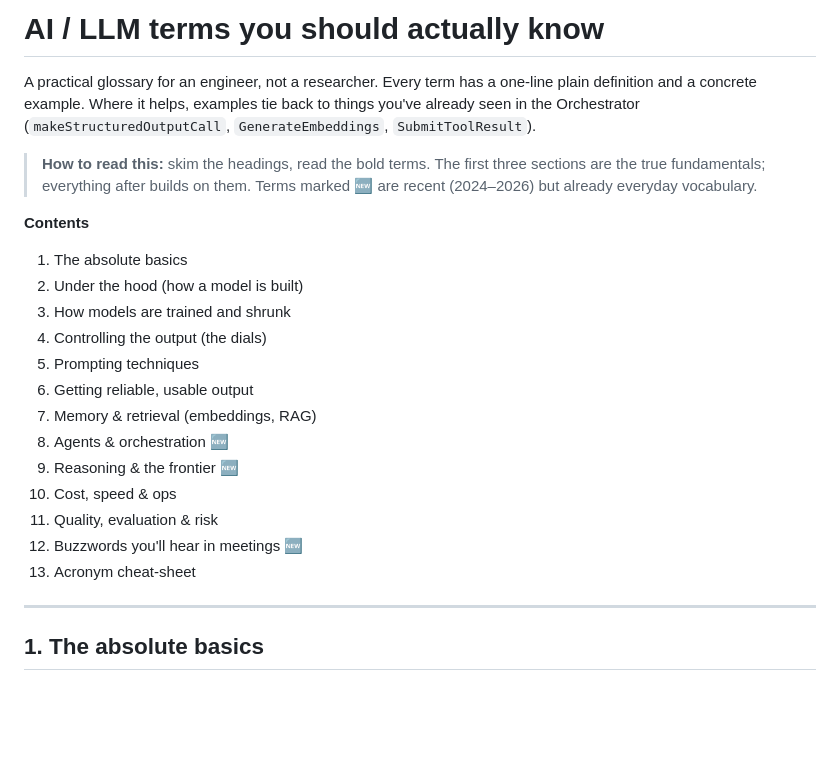
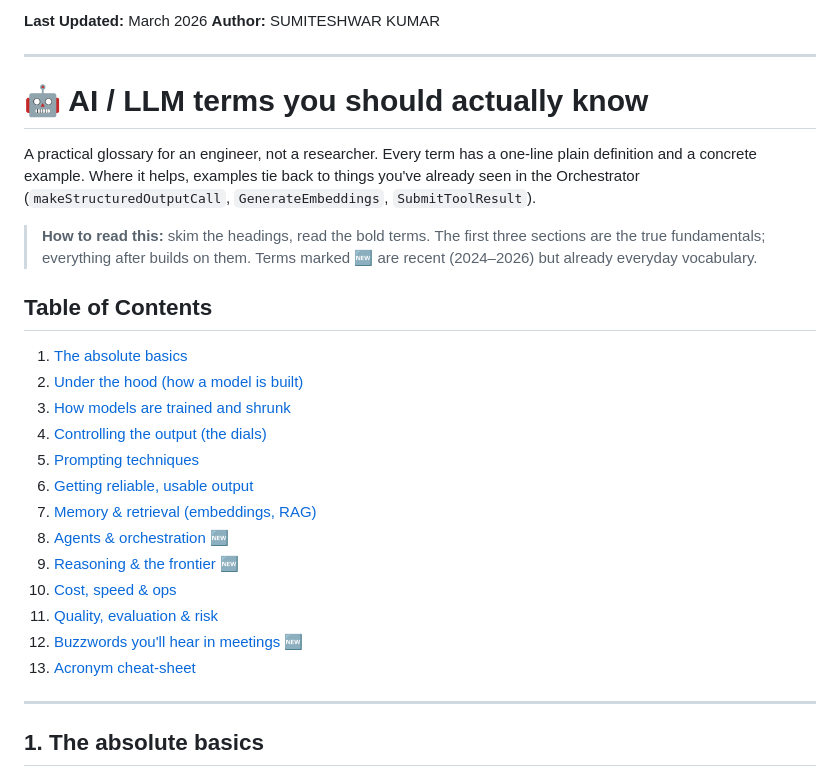
Before and after one commit to Sumiteshwark/learn_and_grow, a Markdown page: AI_TERMS_GLOSSARY.md, the part around the change. GitHub-like rendering; blank space fills up the shorter version.

```diff
--- a/AI_TERMS_GLOSSARY.md
+++ b/AI_TERMS_GLOSSARY.md
@@ -1,23 +1,29 @@
-# AI / LLM terms you should actually know
+**Last Updated:** March 2026
+**Author:** SUMITESHWAR KUMAR
+
+---
+
+# 🤖 AI / LLM terms you should actually know
 
 A practical glossary for an engineer, not a researcher. Every term has a one-line plain definition and a concrete example. Where it helps, examples tie back to things you've already seen in the Orchestrator (`makeStructuredOutputCall`, `GenerateEmbeddings`, `SubmitToolResult`).
 
 > **How to read this:** skim the headings, read the bold terms. The first three sections are the true fundamentals; everything after builds on them. Terms marked 🆕 are recent (2024–2026) but already everyday vocabulary.
 
-**Contents**
-1. The absolute basics
-2. Under the hood (how a model is built)
-3. How models are trained and shrunk
-4. Controlling the output (the dials)
-5. Prompting techniques
-6. Getting reliable, usable output
-7. Memory & retrieval (embeddings, RAG)
-8. Agents & orchestration 🆕
-9. Reasoning & the frontier 🆕
-10. Cost, speed & ops
-11. Quality, evaluation & risk
-12. Buzzwords you'll hear in meetings 🆕
-13. Acronym cheat-sheet
+## Table of Contents
+
+1. [The absolute basics](#1-the-absolute-basics)
+2. [Under the hood (how a model is built)](#2-under-the-hood-how-a-model-is-built)
+3. [How models are trained and shrunk](#3-how-models-are-trained-and-shrunk)
+4. [Controlling the output (the dials)](#4-controlling-the-output-the-dials)
+5. [Prompting techniques](#5-prompting-techniques)
+6. [Getting reliable, usable output](#6-getting-reliable-usable-output)
+7. [Memory & retrieval (embeddings, RAG)](#7-memory--retrieval-embeddings-rag)
+8. [Agents & orchestration 🆕](#8-agents--orchestration-)
+9. [Reasoning & the frontier 🆕](#9-reasoning--the-frontier-)
+10. [Cost, speed & ops](#10-cost-speed--ops)
+11. [Quality, evaluation & risk](#11-quality-evaluation--risk)
+12. [Buzzwords you'll hear in meetings 🆕](#12-buzzwords-youll-hear-in-meetings-)
+13. [Acronym cheat-sheet](#13-acronym-cheat-sheet)
 
 ---
 
```
Also changed, not shown: ITR_COMPLETE_GUIDE.md (+29 -1 lines), REPO_AND_RUNTIME_ARCHITECTURE.md (+7 -2 lines).
